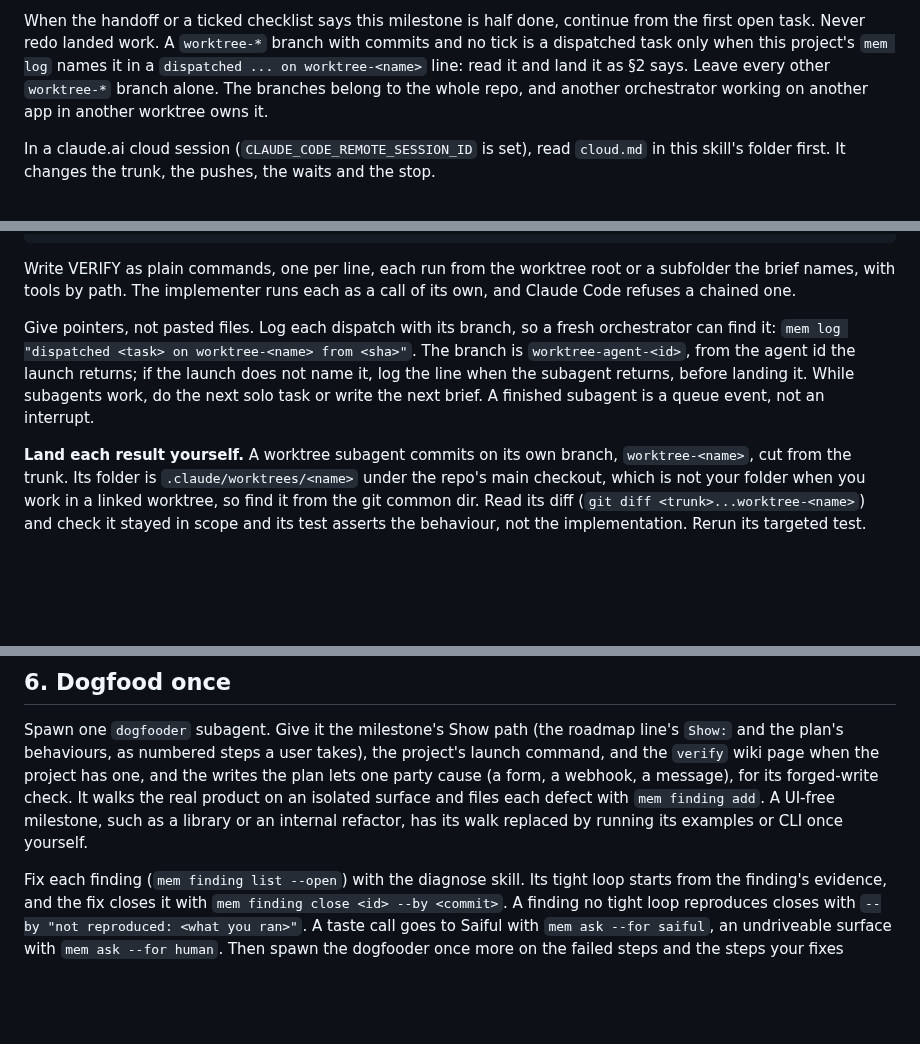
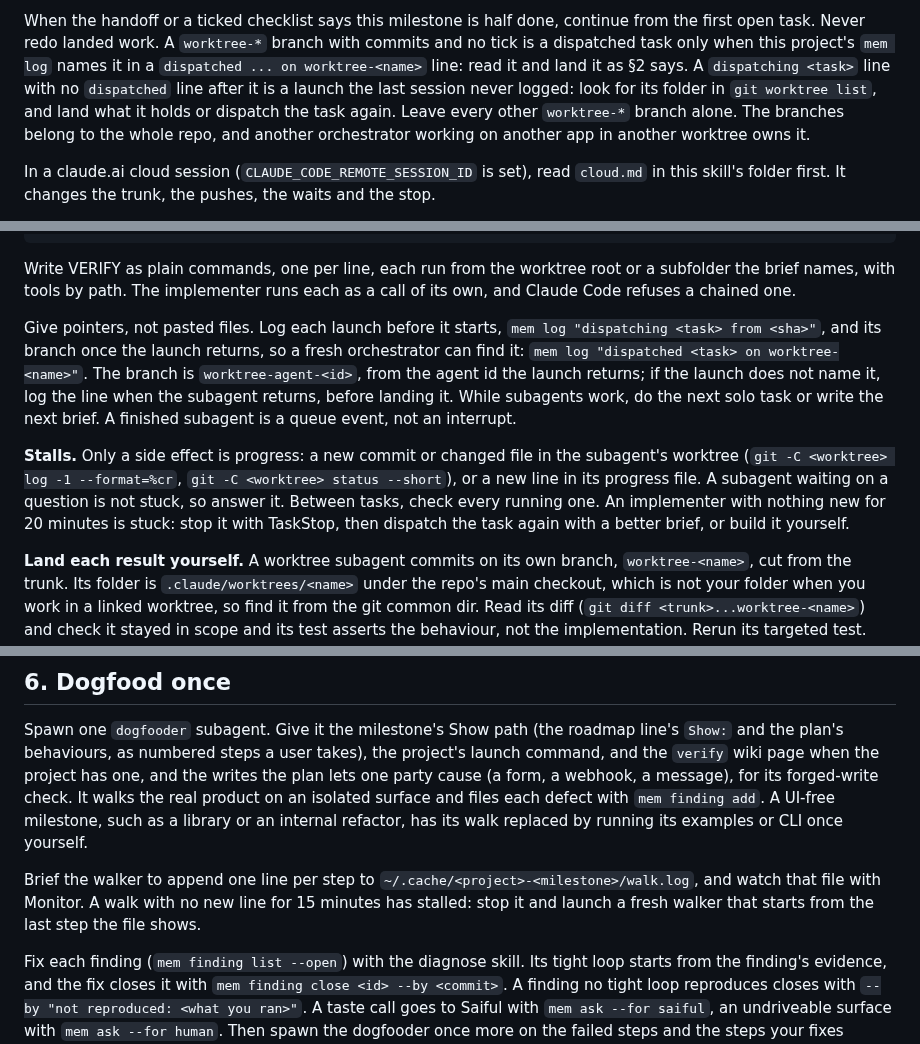
Before and after one commit to saifulapm/workflow, a Markdown page: skills/orchestrate/SKILL.md, 3 parts joined by grey strips. GitHub-like rendering; blank space fills up the shorter version.

Commit message:
Catch a stalled subagent by what it changes, and log launches first
Implementers stalled silently for 33 to 65 minutes and walkers went quiet
for 40, and only a later reader noticed. The orchestrator now counts a
commit, a changed file or a progress line as the only progress, stops an
implementer with nothing new for 20 minutes, and watches the walker's
progress file for 15. A launch is logged before it starts, so a crash
between the launch and its log no longer hides a finished worktree.

```diff
--- a/skills/orchestrate/SKILL.md
+++ b/skills/orchestrate/SKILL.md
@@ -49,7 +49,10 @@ When the handoff or a ticked checklist says this milestone is half done,
 continue from the first open task. Never redo landed work. A `worktree-*`
 branch with commits and no tick is a dispatched task only when this
 project's `mem log` names it in a `dispatched ... on worktree-<name>` line:
-read it and land it as §2 says. Leave every other `worktree-*` branch
+read it and land it as §2 says. A `dispatching <task>` line with no
+`dispatched` line after it is a launch the last session never logged:
+look for its folder in `git worktree list`, and land what it holds or
+dispatch the task again. Leave every other `worktree-*` branch
 alone. The branches belong to the whole repo, and another orchestrator
 working on another app in another worktree owns it.
 
@@ -120,13 +123,22 @@ Write VERIFY as plain commands, one per line, each run from the worktree
 root or a subfolder the brief names, with tools by path. The implementer
 runs each as a call of its own, and Claude Code refuses a chained one.
 
-Give pointers, not pasted files. Log each dispatch with its branch, so a
-fresh orchestrator can find it: `mem log "dispatched <task> on
-worktree-<name> from <sha>"`. The branch is `worktree-agent-<id>`, from the
+Give pointers, not pasted files. Log each launch before it starts, `mem log
+"dispatching <task> from <sha>"`, and its branch once the launch returns, so
+a fresh orchestrator can find it: `mem log "dispatched <task> on
+worktree-<name>"`. The branch is `worktree-agent-<id>`, from the
 agent id the launch returns; if the launch does not name it, log the line
 when the subagent returns, before landing it. While subagents work, do the
 next solo task or write the next brief. A finished subagent is a queue
 event, not an interrupt.
+
+**Stalls.** Only a side effect is progress: a new commit or changed file in
+the subagent's worktree (`git -C <worktree> log -1 --format=%cr`, `git -C
+<worktree> status --short`), or a new line in its progress file. A subagent
+waiting on a question is not stuck, so answer it. Between tasks, check every
+running one. An implementer with nothing new for 20 minutes is stuck: stop it
+with TaskStop, then dispatch the task again with a better brief, or build it
+yourself.
 
 **Land each result yourself.** A worktree subagent commits on its own branch,
 `worktree-<name>`, cut from the trunk. Its folder is
@@ -219,6 +231,11 @@ on an isolated surface and files each defect with `mem finding add`. A UI-free m
 library or an internal refactor, has its walk replaced by running its
 examples or CLI once yourself.
 
+Brief the walker to append one line per step to
+`~/.cache/<project>-<milestone>/walk.log`, and watch that file with Monitor.
+A walk with no new line for 15 minutes has stalled: stop it and launch a
+fresh walker that starts from the last step the file shows.
+
 Fix each finding (`mem finding list --open`) with the diagnose skill. Its
 tight loop starts from the finding's evidence, and the fix closes it with
 `mem finding close <id> --by <commit>`. A finding no tight loop reproduces
```
Also changed, not shown: skills/dogfood/SKILL.md (+3 -0 lines).
